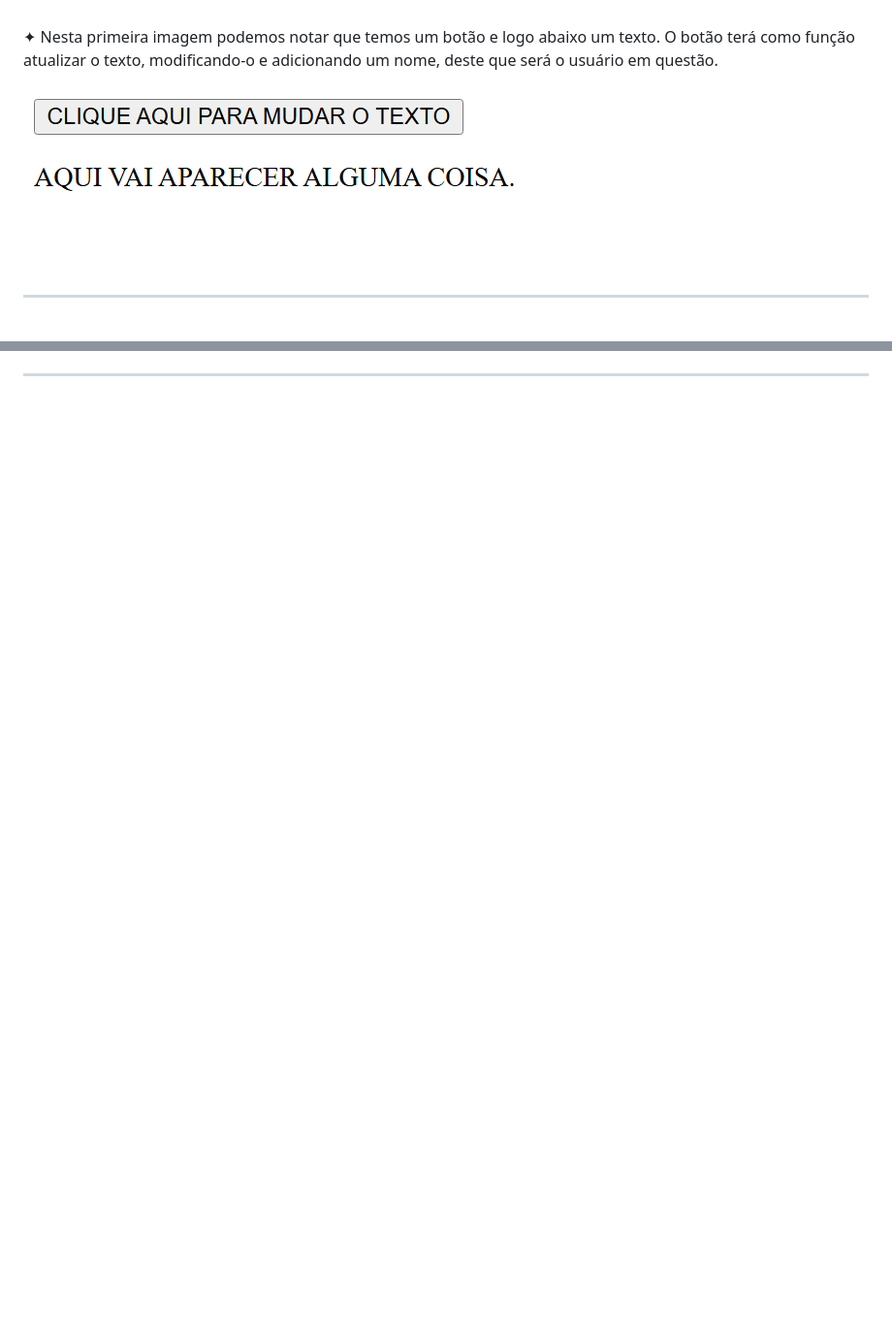
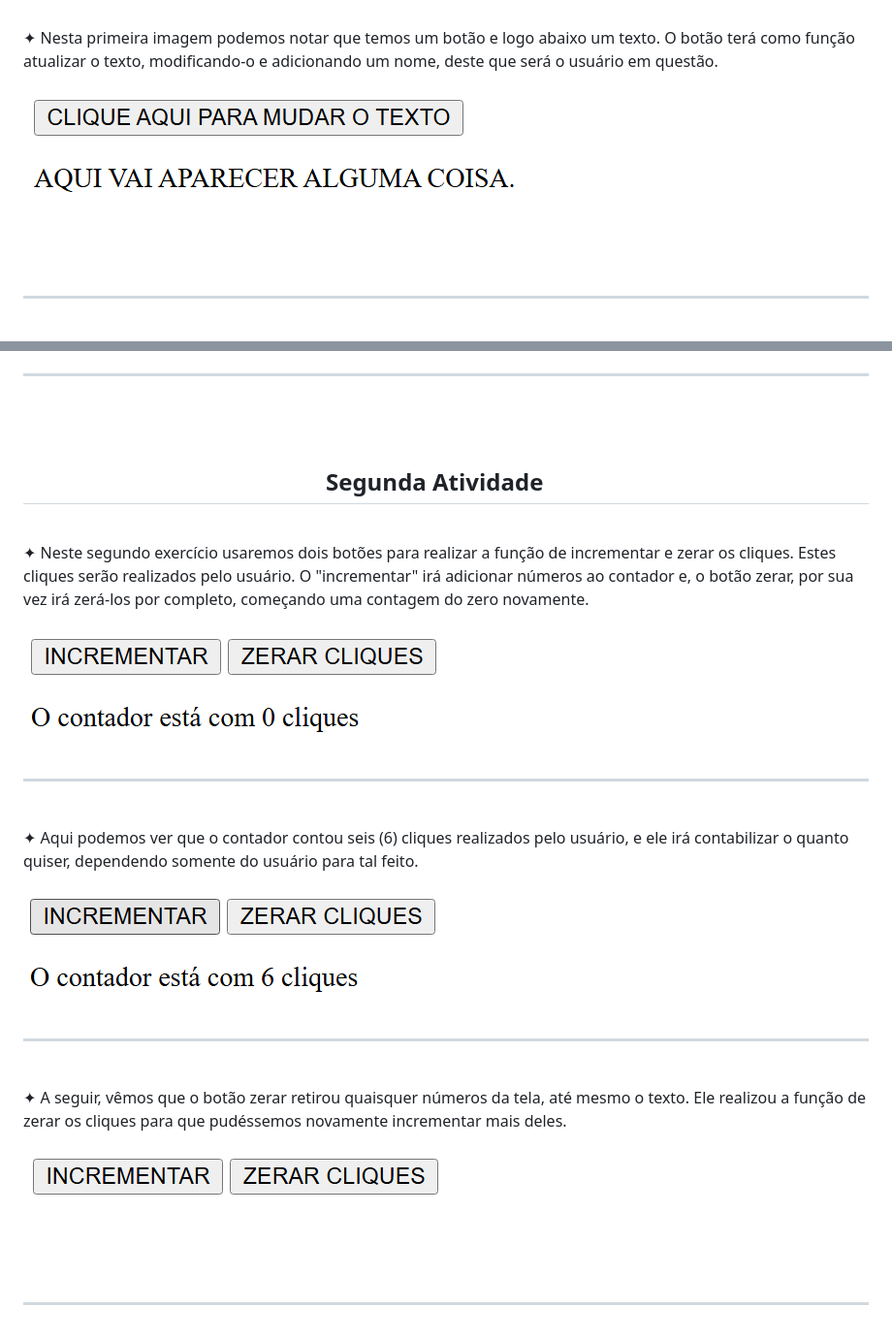
Before and after one commit to djon4thaN/DOM, a Markdown page: readme.md, 2 parts joined by grey strips. Shown: that part at 97% size. Rendered like a GitHub page; pictures changed too: imagens/imagem-atv2.png (added), imagens/imagem2-atv2.png (added), imagens/imagem3-atv2.png (added); blank space fills up the shorter version.

Commit message:
att

```diff
--- a/readme.md
+++ b/readme.md
@@ -10,7 +10,7 @@ linhas de código escritas.</p>
 <p>✦ Nesta primeira imagem podemos notar que temos um botão e logo abaixo um texto.
 O botão terá como função atualizar o texto, modificando-o e adicionando um nome,
 deste que será o usuário em questão.</p>
-<img src="/imagens/image.png" alt="imagem-inicial">
+<img src="/imagens/imagem-atv1.png" alt="imagem-inicial">
 <hr>
 <br>
 <p>✦ Após clicarmos no botão para alterar o texto, ele nos dará um prompt,
@@ -23 +23,21 @@ requisitando o nome a ser colocado, enfim realizando as alterações corretas.</
 <hr>
+<br>
+<br>
+<h2>             Segunda Atividade</h2>
+<br>
+<p>✦ Neste segundo exercício usaremos dois botões para realizar a função de
+incrementar e zerar os cliques. Estes cliques serão realizados pelo usuário. O "incrementar"
+irá adicionar números ao contador e, o botão zerar, por sua vez irá zerá-los por completo,
+começando uma contagem do zero novamente.</p>
+<img src="/imagens/imagem-atv2.png" alt="imagem-inicial">
+<hr>
+<br>
+<p>✦ Aqui podemos ver que o contador contou seis (6) cliques realizados pelo usuário,
+e ele irá contabilizar o quanto quiser, dependendo somente do usuário para tal feito.</p>
+<img src="/imagens/imagem2-atv2.png" alt="segunda-imagem">
+<hr>
+<br>
+<p>✦ A seguir, vêmos que o botão zerar retirou quaisquer números da tela, até mesmo o texto.
+Ele realizou a função de zerar os cliques para que pudéssemos novamente incrementar mais deles.</p>
+<img src="/imagens/imagem3-atv2.png" alt="segunda-imagem">
+<hr>
```
Also changed, not shown: other parts of readme.md (+3 -3 lines), imagens/image2-atv1.png (renamed from imagens/image2.png), imagens/image3-atv1.png (renamed from imagens/image3.png), imagens/imagem-atv1.png (renamed from imagens/image.png).
